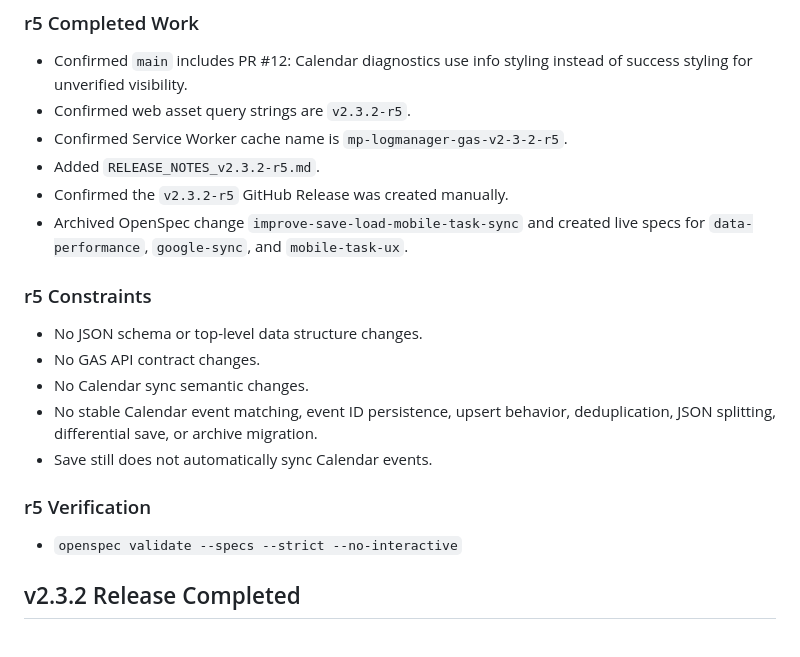
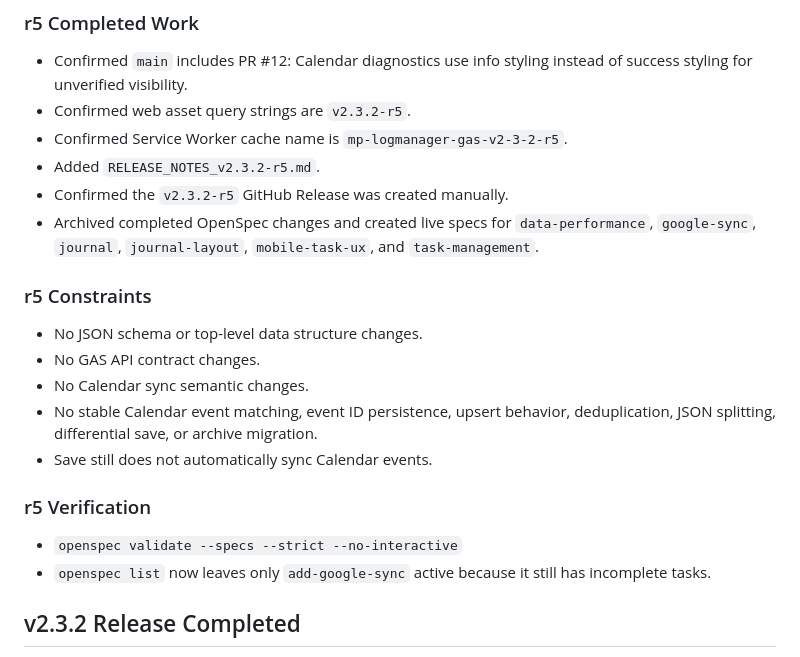
Before and after one commit to inata169/MP-LogManager-GAS, a Markdown page: 99-daily-summary.md, the part around the change. Rendered like a GitHub page.

```diff
--- a/99-daily-summary.md
+++ b/99-daily-summary.md
@@ -9,7 +9,7 @@ v2.3.2-r5 was prepared as a small follow-up release for Calendar sync diagnostic
 - Confirmed Service Worker cache name is `mp-logmanager-gas-v2-3-2-r5`.
 - Added `RELEASE_NOTES_v2.3.2-r5.md`.
 - Confirmed the `v2.3.2-r5` GitHub Release was created manually.
-- Archived OpenSpec change `improve-save-load-mobile-task-sync` and created live specs for `data-performance`, `google-sync`, and `mobile-task-ux`.
+- Archived completed OpenSpec changes and created live specs for `data-performance`, `google-sync`, `journal`, `journal-layout`, `mobile-task-ux`, and `task-management`.
 
 ### r5 Constraints
 - No JSON schema or top-level data structure changes.
@@ -20,6 +20,7 @@ v2.3.2-r5 was prepared as a small follow-up release for Calendar sync diagnostic
 
 ### r5 Verification
 - `openspec validate --specs --strict --no-interactive`
+- `openspec list` now leaves only `add-google-sync` active because it still has incomplete tasks.
 
 ## v2.3.2 Release Completed
 v2.3.2 was completed, validated, tagged, and released. This release stayed intentionally low risk: diagnostics and UX only, with no JSON schema changes, no top-level data structure changes, no GAS API contract changes, and no Calendar sync semantic changes.
```
Also changed, not shown: 99-handover_context.md (+10 -2 lines), Todo.md (+9 -3 lines).
